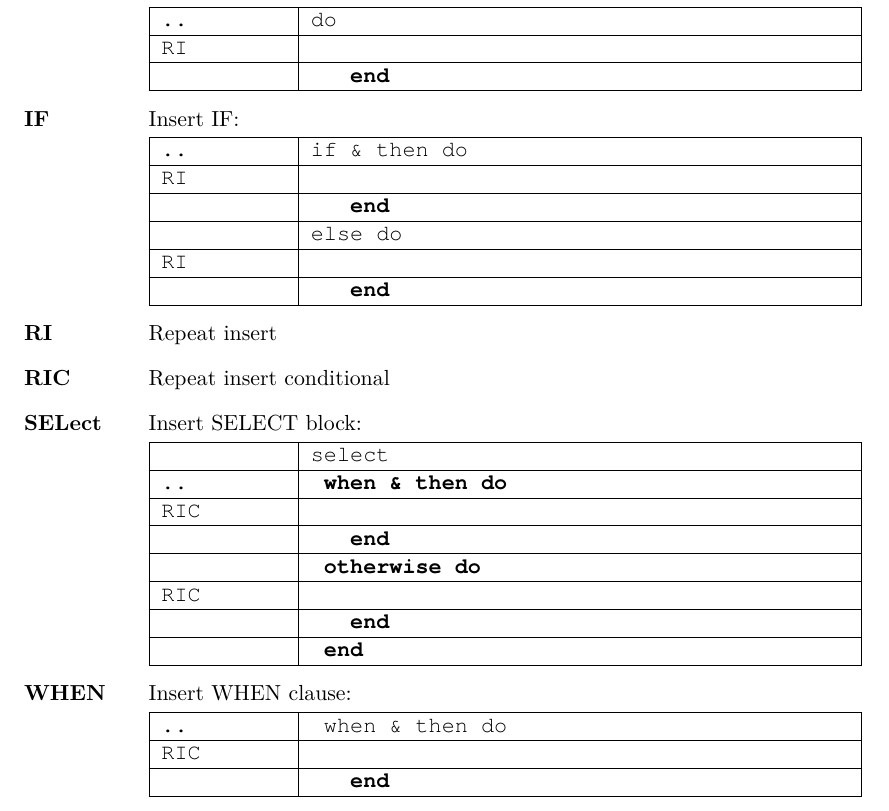
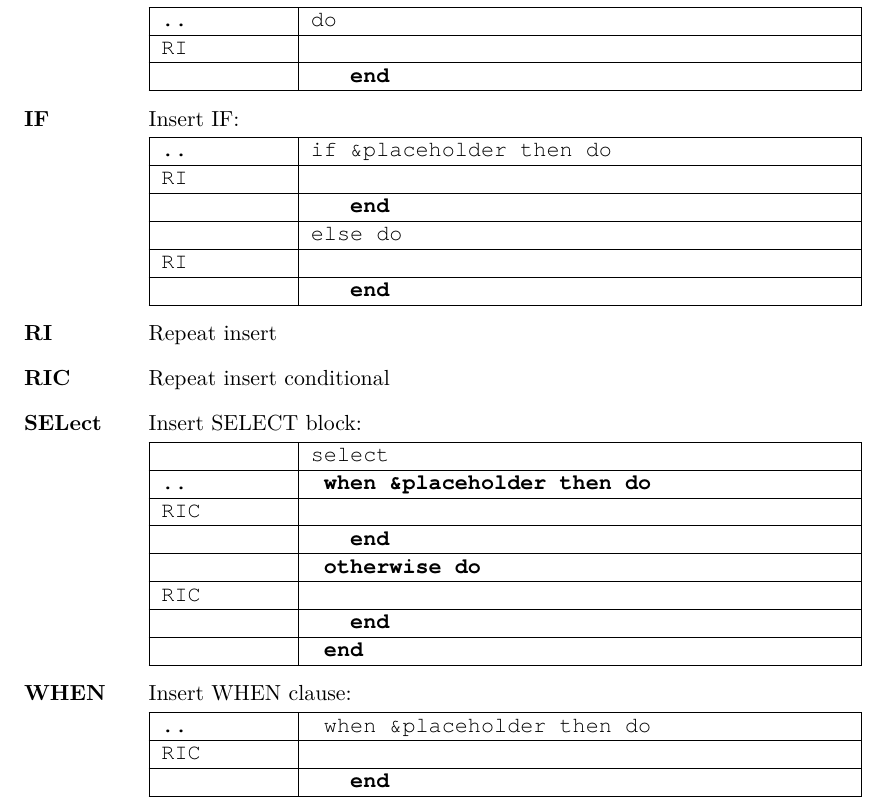
Before and after one commit to shmuelmetz/Tools, a LaTeX document (PrefixMacros/Documentation/Prefix.Macros.tex): part of page 7 of 7, cut so that both start at the same text. Compiled offline with XeLaTeX.

Commit message:
Prefix macros: REXX placeholder is the literal text &placeholder
His decision was the literal &placeholder; I had read it as the single
character & (9cc185a). Still a syntax error wherever it is left unfilled.
Changed in pfxrexx.the, PFXREXX.XEDIT (templates and mask) and the
documentation; tested in CRXTHE under Regina on a copy of Adrian
Sutherland's patched macro.

Co-Authored-By: Claude Opus 5.5 <noreply@anthropic.com>

```diff
--- a/PrefixMacros/Documentation/Prefix.Macros.tex
+++ b/PrefixMacros/Documentation/Prefix.Macros.tex
@@ -306,7 +306,7 @@ The prefix commands for REXX are:
 \item[{\pfxcommand{IF}}] Insert IF:
 
 \begin{pfxexample}
-\pfxrow{..}{if \& then do}
+\pfxrow{..}{if \&placeholder then do}
 \pfxrow{RI}{}
 \pfxrow[3]{}{\constant{end}}
 \pfxrow{}{else do}
@@ -319,7 +319,7 @@ The prefix commands for REXX are:
 
 \begin{pfxexample}
 \pfxrow{}{select}
-\pfxrow[1]{..}{\constant{when \& then do}}
+\pfxrow[1]{..}{\constant{when \&placeholder then do}}
 \pfxrow{RIC}{}
 \pfxrow[3]{}{\constant{end}}
 \pfxrow[1]{}{\constant{otherwise do}}
@@ -330,7 +330,7 @@ The prefix commands for REXX are:
 \item[{\pfxcommand{WHEN}}] Insert WHEN clause:
 
 \begin{pfxexample}
-\pfxrow[1]{..}{when \& then do}
+\pfxrow[1]{..}{when \&placeholder then do}
 \pfxrow{RIC}{}
 \pfxrow[3]{}{\constant{end}}
 \end{pfxexample}
```
Also changed, not shown: PrefixMacros/docs/prefix-macro-human-factors.md (+3 -1 lines), 2 other files.
